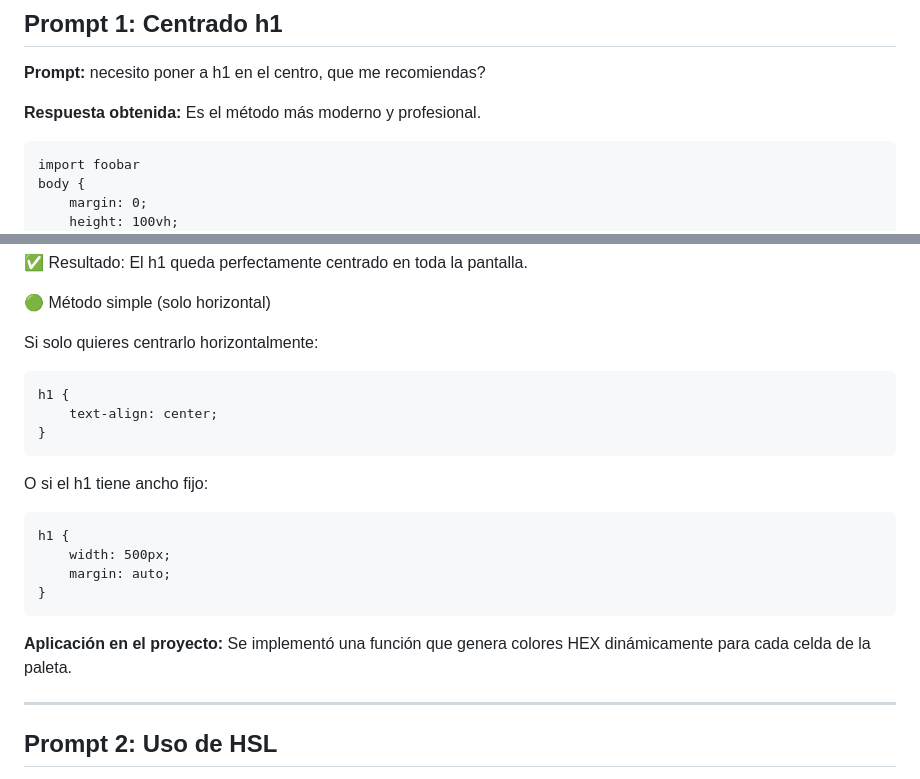
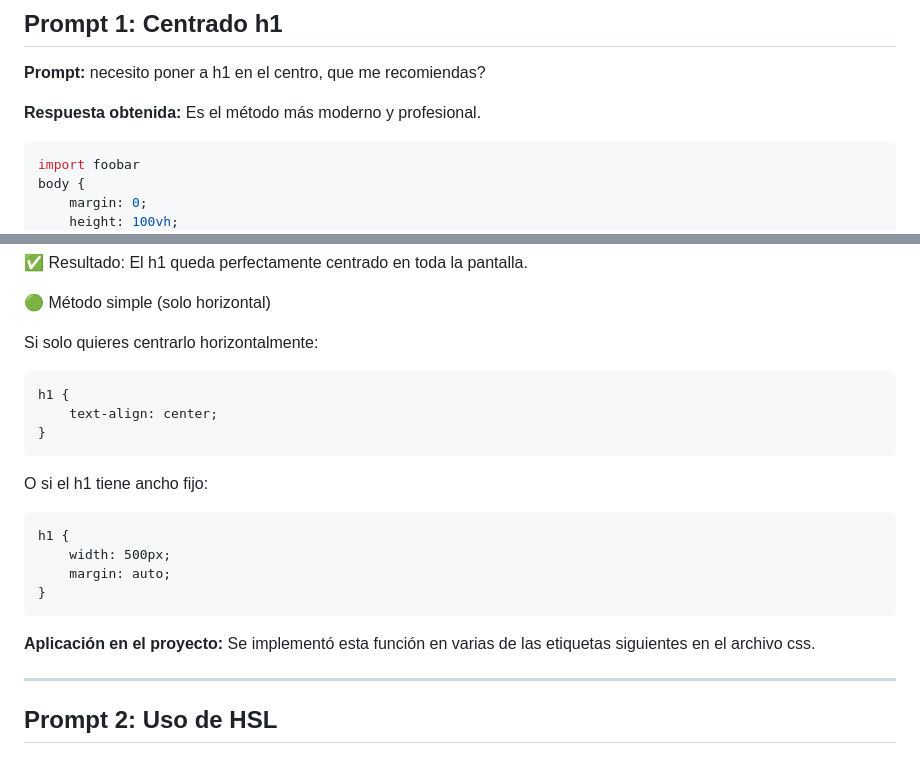
Before and after one commit to Emanuel-Melo/Proyecto-M1-Bootcamp-Desarrollo-Web-FullStack, a Markdown page: Documentacion/prompts.md, 2 parts joined by grey strips. Rendered like a GitHub page.

Commit message:
Update prompts.md
Se hicieron pequeños cambios de prueba

````diff
--- a/Documentacion/prompts.md
+++ b/Documentacion/prompts.md
@@ -11,7 +11,7 @@ necesito poner a h1 en el centro, que me recomiendas?
 
 **Respuesta obtenida:**
 Es el método más moderno y profesional.
-```
+```CSS
 import foobar
 body {
     margin: 0;
@@ -35,7 +35,7 @@ El h1 queda perfectamente centrado en toda la pantalla.
 🟢 Método simple (solo horizontal)
 
 Si solo quieres centrarlo horizontalmente:
-```
+```css
 h1 {
     text-align: center;
 }
@@ -48,7 +48,7 @@ h1 {
 }
 ```
 **Aplicación en el proyecto:**
-Se implementó una función que genera colores HEX dinámicamente para cada celda de la paleta.
+Se implementó esta función en varias de las etiquetas siguientes en el archivo css.
 
 -------------------------------------------------------------------------------------------------------------------------------------------------------------------
 
````
